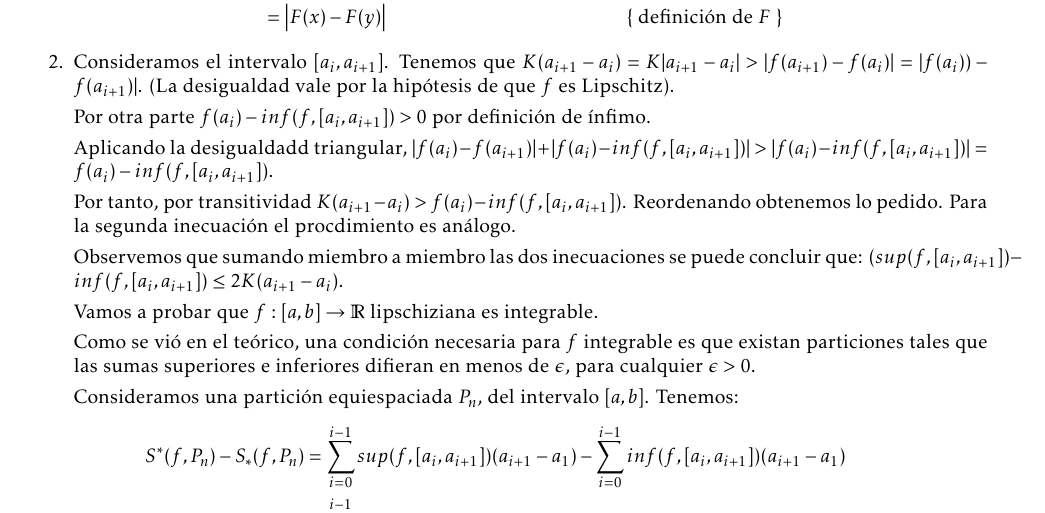
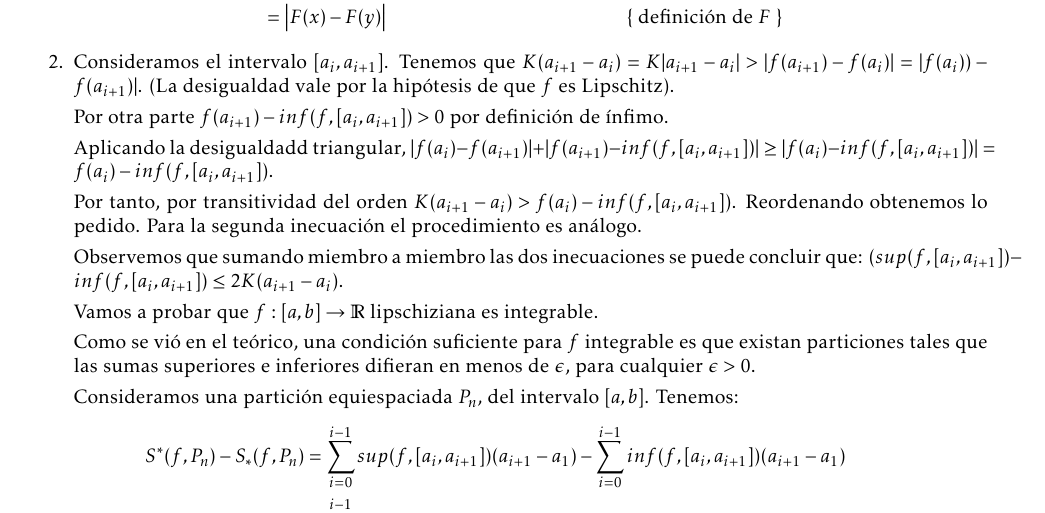
Before and after one commit to jota191/cdiv-sols, a LaTeX document (Sols/Sol05.tex): part of page 1 of 2, cut so that both start at the same text. Compiled offline with pdfLaTeX.

Commit message:
correciones menores

```diff
--- a/Sols/Sol05.tex
+++ b/Sols/Sol05.tex
@@ -71,16 +71,16 @@
   |f(a_i)) - f(a_{i+1})|$. (La desigualdad vale por la hip\'otesis de que $f$
   es Lipschitz).
 
-  Por otra parte $f(a_i) - inf(f,[a_i, a_{i+1}])>0$
+  Por otra parte $f(a_{i+1}) - inf(f,[a_i, a_{i+1}])>0$
   por definici\'on de \'infimo.
 
   Aplicando la desigualdadd triangular,
-  $|f(a_i) - f(a_{i+1})| + |f(a_i) - inf(f,[a_i, a_{i+1}])|
-  > | f(a_i)- inf(f,[a_i, a_{i+1}])| = f(a_i)- inf(f,[a_i, a_{i+1}])$.
+  $|f(a_i) - f(a_{i+1})| + |f(a_{i+1}) - inf(f,[a_i, a_{i+1}])|
+  \geq | f(a_i)- inf(f,[a_i, a_{i+1}])| = f(a_i)- inf(f,[a_i, a_{i+1}])$.
 
-  Por tanto, por transitividad
+  Por tanto, por transitividad del orden
   $K(a_{i+1} - a_i) > f(a_i)- inf(f,[a_i, a_{i+1}])$. Reordenando obtenemos lo
-  pedido. Para la segunda inecuaci\'on el procdimiento es an\'alogo.
+  pedido. Para la segunda inecuaci\'on el procedimiento es an\'alogo.
 
   Observemos que sumando miembro a miembro las dos inecuaciones
   se puede concluir que:
@@ -88,7 +88,7 @@
 
   Vamos a probar que $f: [a,b] \rightarrow \R$ lipschiziana es integrable.
 
-  Como se vi\'o en el te\'orico, una condici\'on necesaria para $f$ integrable
+  Como se vi\'o en el te\'orico, una condici\'on suficiente para $f$ integrable
   es que existan particiones tales que las sumas superiores e inferiores
   difieran en menos de $\epsilon$, para cualquier $\epsilon>0$.
 
```
